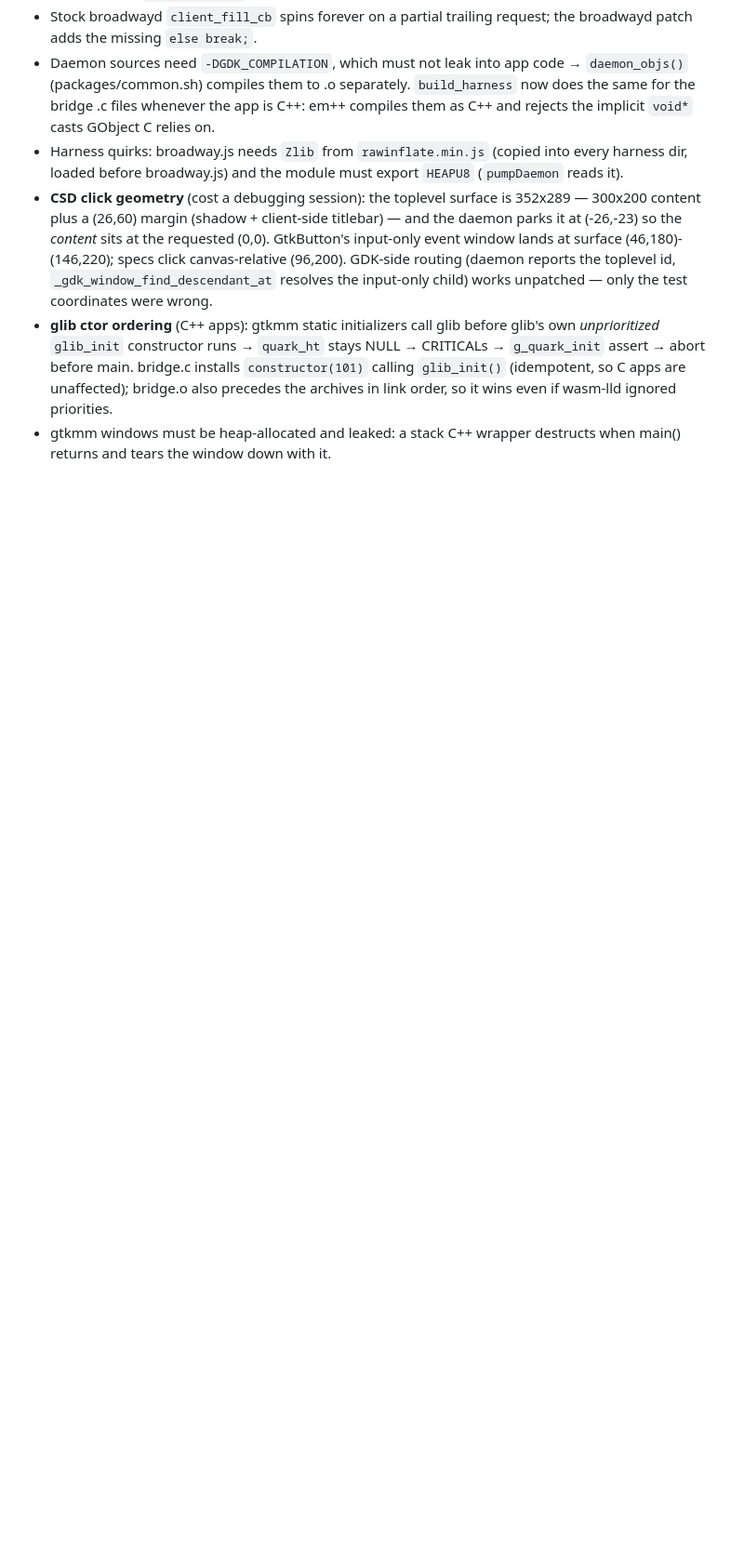
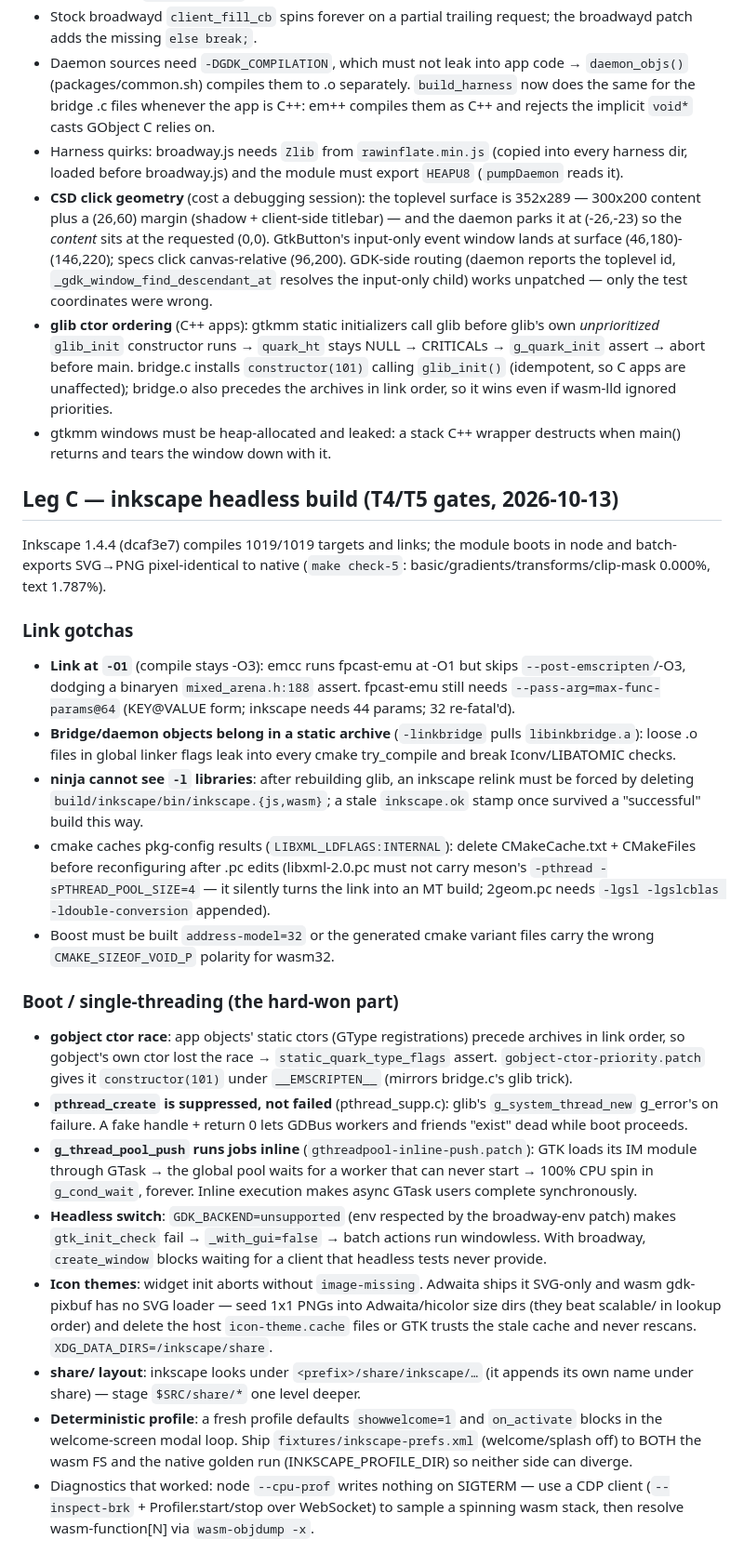
Before and after one commit to JakeTrock/inkscape-wasm, a Markdown page: docs/findings.md, the part around the change. Shown at 93% size. GitHub-like rendering; blank space fills up the shorter version.

Commit message:
leg C: task 6 — findings + roadmap: T4/T5 green, Leg C complete

```diff
--- a/docs/findings.md
+++ b/docs/findings.md
@@ -289,3 +289,63 @@ link-time catch-all:
   ignored priorities.
 - gtkmm windows must be heap-allocated and leaked: a stack C++ wrapper
   destructs when main() returns and tears the window down with it.
+
+
+## Leg C — inkscape headless build (T4/T5 gates, 2026-10-13)
+
+Inkscape 1.4.4 (dcaf3e7) compiles 1019/1019 targets and links; the module
+boots in node and batch-exports SVG→PNG pixel-identical to native
+(`make check-5`: basic/gradients/transforms/clip-mask 0.000%, text 1.787%).
+
+### Link gotchas
+
+- **Link at `-O1`** (compile stays -O3): emcc runs fpcast-emu at -O1 but
+  skips `--post-emscripten`/-O3, dodging a binaryen `mixed_arena.h:188`
+  assert. fpcast-emu still needs `--pass-arg=max-func-params@64`
+  (KEY@VALUE form; inkscape needs 44 params; 32 re-fatal'd).
+- **Bridge/daemon objects belong in a static archive** (`-linkbridge` pulls
+  `libinkbridge.a`): loose .o files in global linker flags leak into every
+  cmake try_compile and break Iconv/LIBATOMIC checks.
+- **ninja cannot see `-l` libraries**: after rebuilding glib, an inkscape
+  relink must be forced by deleting `build/inkscape/bin/inkscape.{js,wasm}`;
+  a stale `inkscape.ok` stamp once survived a "successful" build this way.
+- cmake caches pkg-config results (`LIBXML_LDFLAGS:INTERNAL`): delete
+  CMakeCache.txt + CMakeFiles before reconfiguring after .pc edits
+  (libxml-2.0.pc must not carry meson's `-pthread -sPTHREAD_POOL_SIZE=4` —
+  it silently turns the link into an MT build; 2geom.pc needs
+  `-lgsl -lgslcblas -ldouble-conversion` appended).
+- Boost must be built `address-model=32` or the generated cmake variant
+  files carry the wrong `CMAKE_SIZEOF_VOID_P` polarity for wasm32.
+
+### Boot / single-threading (the hard-won part)
+
+- **gobject ctor race**: app objects' static ctors (GType registrations)
+  precede archives in link order, so gobject's own ctor lost the race →
+  `static_quark_type_flags` assert. `gobject-ctor-priority.patch` gives it
+  `constructor(101)` under `__EMSCRIPTEN__` (mirrors bridge.c's glib trick).
+- **`pthread_create` is suppressed, not failed** (pthread_supp.c): glib's
+  `g_system_thread_new` g_error's on failure. A fake handle + return 0 lets
+  GDBus workers and friends "exist" dead while boot proceeds.
+- **`g_thread_pool_push` runs jobs inline** (`gthreadpool-inline-push.patch`):
+  GTK loads its IM module through GTask → the global pool waits for a worker
+  that can never start → 100% CPU spin in `g_cond_wait`, forever. Inline
+  execution makes async GTask users complete synchronously.
+- **Headless switch**: `GDK_BACKEND=unsupported` (env respected by the
+  broadway-env patch) makes `gtk_init_check` fail → `_with_gui=false` →
+  batch actions run windowless. With broadway, `create_window` blocks
+  waiting for a client that headless tests never provide.
+- **Icon themes**: widget init aborts without `image-missing`. Adwaita ships
+  it SVG-only and wasm gdk-pixbuf has no SVG loader — seed 1x1 PNGs into
+  Adwaita/hicolor size dirs (they beat scalable/ in lookup order) and delete
+  the host `icon-theme.cache` files or GTK trusts the stale cache and never
+  rescans. `XDG_DATA_DIRS=/inkscape/share`.
+- **share/ layout**: inkscape looks under `<prefix>/share/inkscape/…` (it
+  appends its own name under share) — stage `$SRC/share/*` one level deeper.
+- **Deterministic profile**: a fresh profile defaults `showwelcome=1` and
+  `on_activate` blocks in the welcome-screen modal loop. Ship
+  `fixtures/inkscape-prefs.xml` (welcome/splash off) to BOTH the wasm FS and
+  the native golden run (INKSCAPE_PROFILE_DIR) so neither side can diverge.
+- Diagnostics that worked: node `--cpu-prof` writes nothing on SIGTERM —
+  use a CDP client (`--inspect-brk` + Profiler.start/stop over WebSocket)
+  to sample a spinning wasm stack, then resolve wasm-function[N] via
+  `wasm-objdump -x`.
```
Also changed, not shown: 1 other file.
